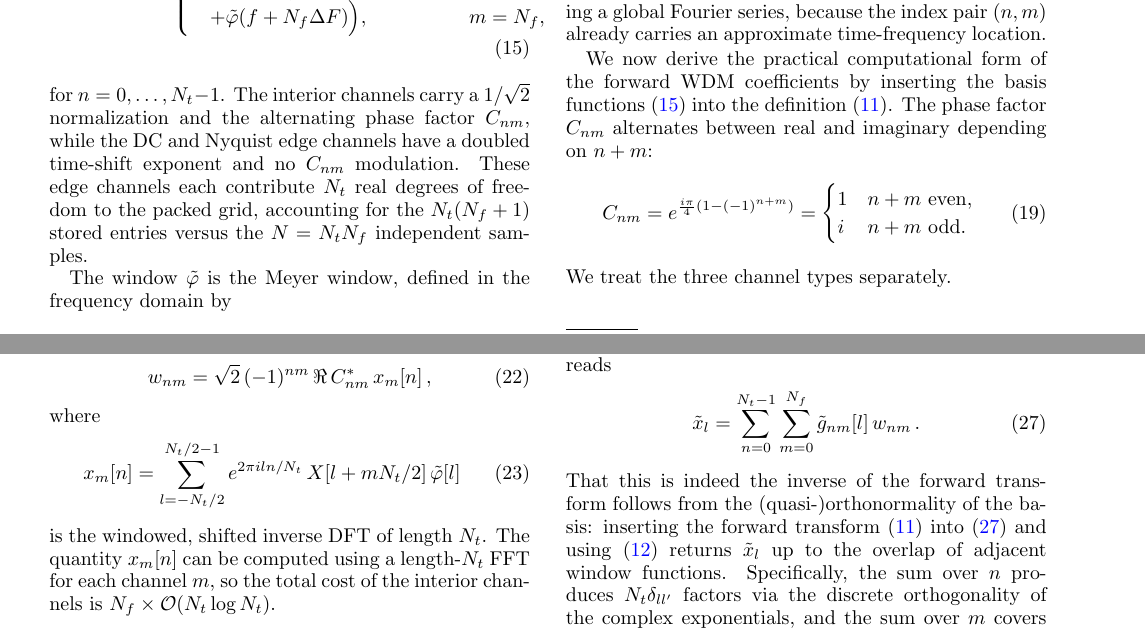
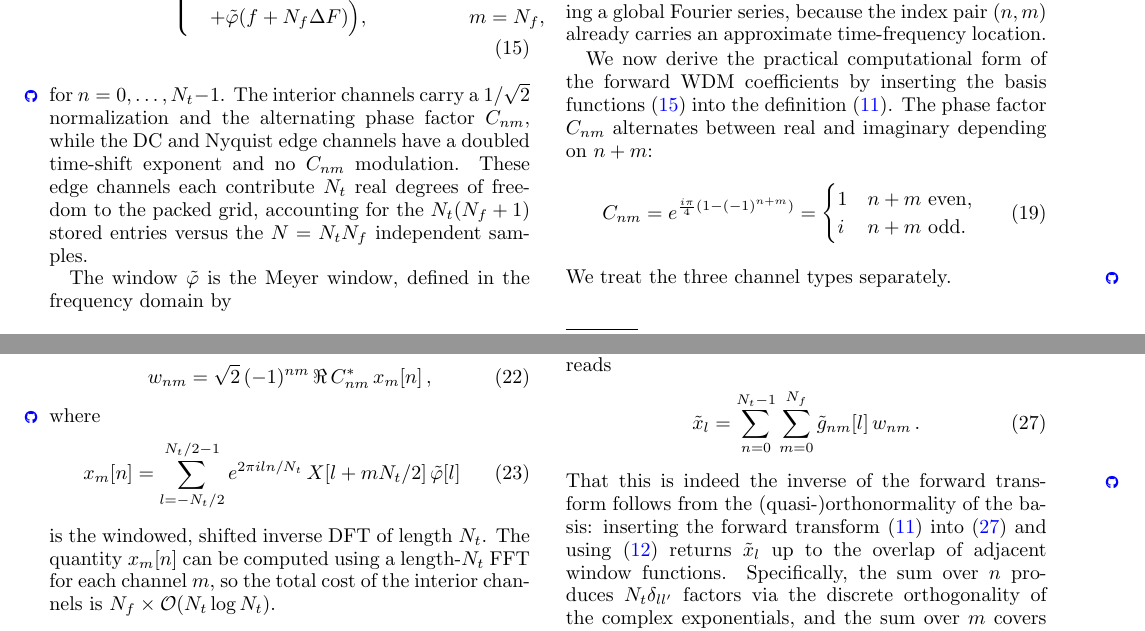
Before and after one commit to pywavelet/manuscript, a LaTeX paper (src/tex/ms.tex): two parts of pages 5 and 6 of 18, joined at a grey line, cut so that both start at the same text. Compiled offline with pdfLaTeX; a LaTeX package or settings file that is missing is left out.

Commit message:
[showyourwork] overleaf sync

```diff
--- a/src/tex/ms.tex
+++ b/src/tex/ms.tex
@@ -14,6 +14,11 @@
 
 \usepackage{wdmmanuscript}
 \usepackage{hyperref}
+\usepackage{fontawesome5}
+
+\newcommand{\codelink}[1]{%
+  \marginpar{\raggedleft\href{#1}{\scalebox{0.65}{\faGithub}}}%
+}
 
 \newcommand{\TODO}[1]{\textcolor{red}{\textbf{[TODO: #1]}}}
 
@@ -399,7 +404,7 @@ Nyquist ($m=N_f$) the definitions differ:
     \quad + \tilde{\varphi}(f + N_f\Delta F)\Big), & m = N_f,
   \end{cases}
 \end{align}
-%
+\codelink{https://github.com/pywavelet/wdm_transform/blob/main/src/wdm_transform/windows.py\#L129}%
 for $n = 0,\ldots,N_t-1$. The interior channels carry a $1/\sqrt{2}$
 normalization and the alternating phase factor $C_{nm}$, while the DC
 and Nyquist edge channels have a doubled time-shift exponent and no
@@ -474,6 +480,7 @@ alternates between real and imaginary depending on $n+m$:
   \begin{cases} 1 & n+m \text{ even,} \\ i & n+m \text{ odd.}
   \end{cases}
 \end{align}
+\codelink{https://github.com/pywavelet/wdm_transform/blob/main/src/wdm_transform/transforms/jax_backend.py\#L43}%
 We treat the three channel types separately.
 
 \subsubsection{Interior channels ($0 < m < N_f$)}
@@ -508,6 +515,7 @@ $l = l' + mN_t/2$ contributes a phase $e^{2\pi i (mN_t/2) n/N_t}
 \begin{align}\label{eq:wnm_compact}
   w_{nm} = \sqrt{2}\,(-1)^{nm}\,\Re\,C_{nm}^*\,x_m[n]\,,
 \end{align}
+\codelink{https://github.com/pywavelet/wdm_transform/blob/fe8b6f1dd929fb90a36b023cef20351cbf112bdd/src/wdm_transform/transforms/jax_backend.py\#L66}%
 where
 \begin{align}\label{eq:xm_def}
   x_m[n] = \sum_{l=-N_t/2}^{N_t/2-1} e^{2\pi i l n/N_t}\,X[l +
```
Also changed, not shown: src/tex/ms.tex (2 more changed lines).
